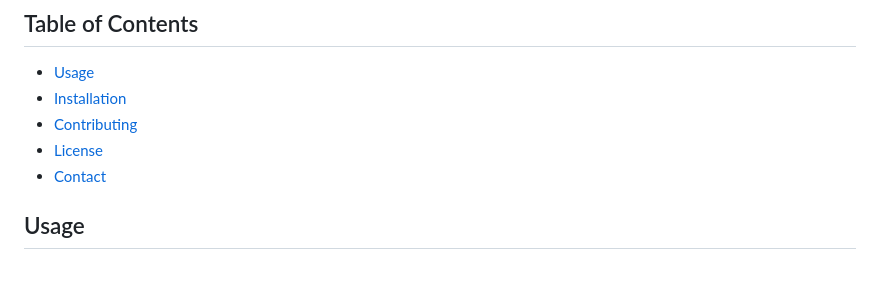
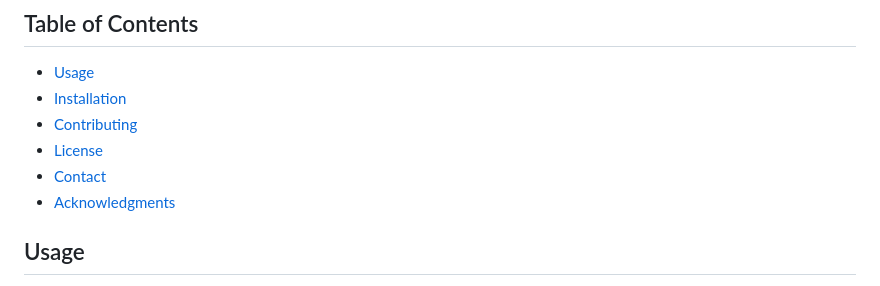
Before and after one commit to Mateo-Wallace/MP3-Basic-Pokemon-Clone, a Markdown page: README.md, the part around the change. Drawn GitHub-style.

Commit message:
added acknowledgments to table of contents

```diff
--- a/README.md
+++ b/README.md
@@ -30,6 +30,7 @@ While building this project I learned to:
 - [Contributing](#contributing)
 - [License](#license)
 - [Contact](#contact)
+- [Acknowledgments](#acknowledgments)
 
 ## Usage
 
```
